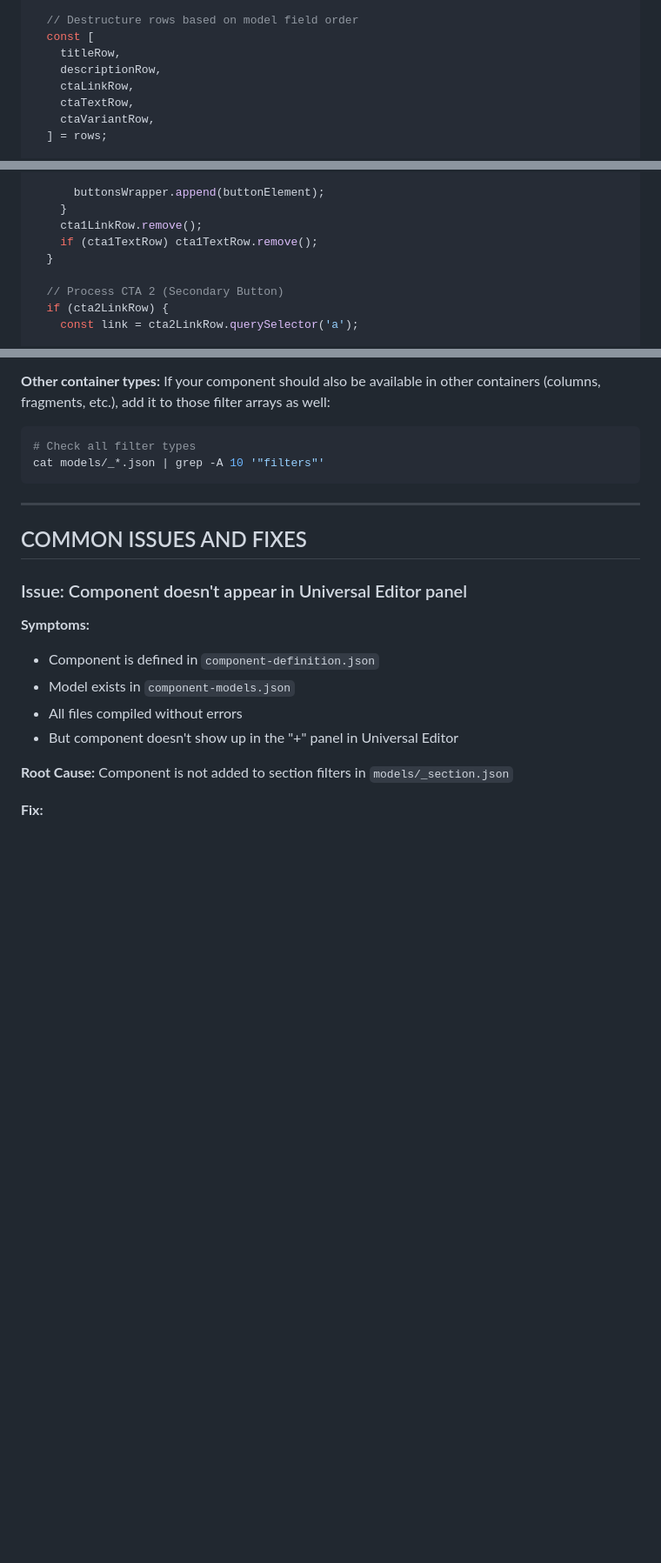
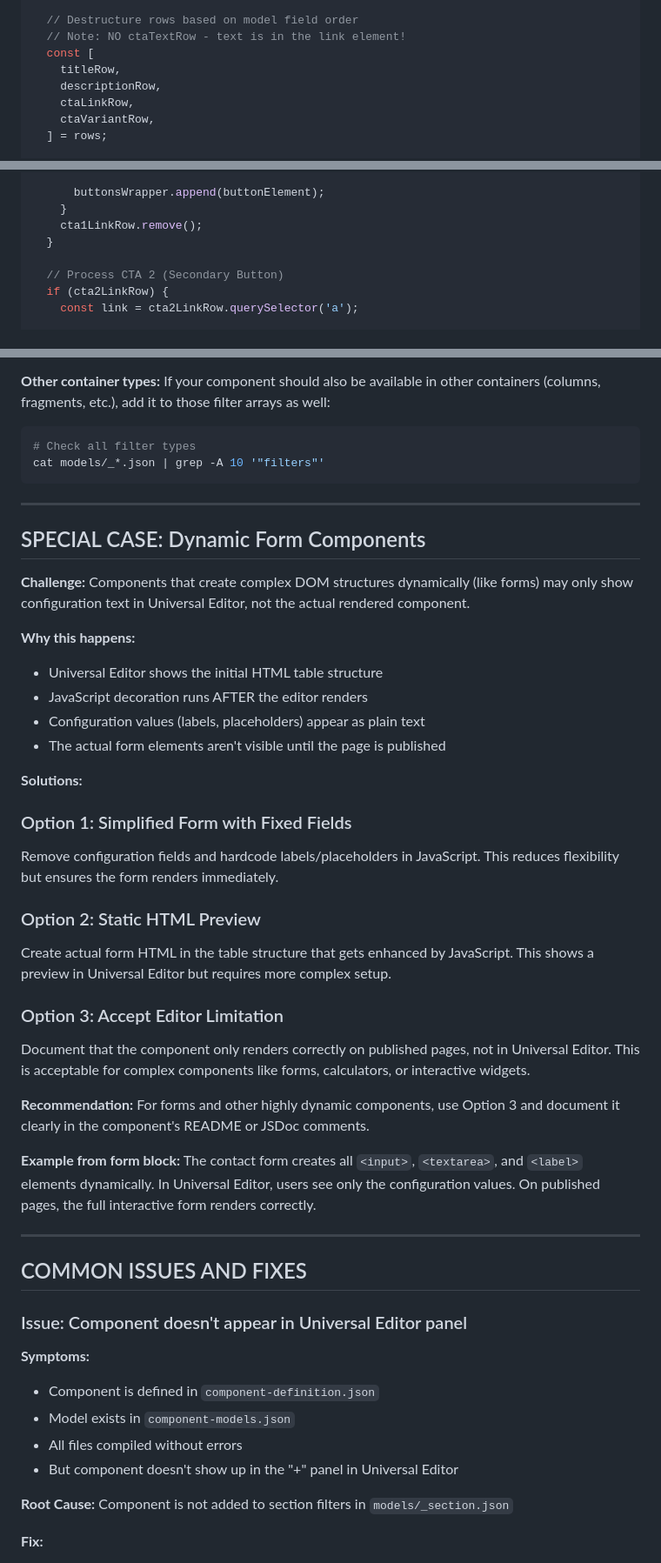
Before and after one commit to imancillaans/edsdemoxwalk, a Markdown page: .claude/COMPONENT_CREATION_GUIDE.md, 3 parts joined by grey strips. Shown at 87% size. Drawn GitHub-style; blank space fills up the shorter version.

````diff
--- a/.claude/COMPONENT_CREATION_GUIDE.md
+++ b/.claude/COMPONENT_CREATION_GUIDE.md
@@ -308,11 +301,11 @@ export default function decorate(block) {
   const rows = [...block.children];
 
   // Destructure rows based on model field order
+  // Note: NO ctaTextRow - text is in the link element!
   const [
     titleRow,
     descriptionRow,
     ctaLinkRow,
-    ctaTextRow,
     ctaVariantRow,
   ] = rows;
 
@@ -453,7 +444,6 @@ export default function decorate(block) {
       buttonsWrapper.append(buttonElement);
     }
     cta1LinkRow.remove();
-    if (cta1TextRow) cta1TextRow.remove();
   }
 
   // Process CTA 2 (Secondary Button)
@@ -841,6 +830,34 @@ If your component should also be available in other containers (columns, fragmen
 # Check all filter types
 cat models/_*.json | grep -A 10 '"filters"'
 ```
+
+---
+
+## SPECIAL CASE: Dynamic Form Components
+
+**Challenge:** Components that create complex DOM structures dynamically (like forms) may only show configuration text in Universal Editor, not the actual rendered component.
+
+**Why this happens:**
+- Universal Editor shows the initial HTML table structure
+- JavaScript decoration runs AFTER the editor renders
+- Configuration values (labels, placeholders) appear as plain text
+- The actual form elements aren't visible until the page is published
+
+**Solutions:**
+
+### Option 1: Simplified Form with Fixed Fields
+Remove configuration fields and hardcode labels/placeholders in JavaScript. This reduces flexibility but ensures the form renders immediately.
+
+### Option 2: Static HTML Preview
+Create actual form HTML in the table structure that gets enhanced by JavaScript. This shows a preview in Universal Editor but requires more complex setup.
+
+### Option 3: Accept Editor Limitation
+Document that the component only renders correctly on published pages, not in Universal Editor. This is acceptable for complex components like forms, calculators, or interactive widgets.
+
+**Recommendation:** For forms and other highly dynamic components, use Option 3 and document it clearly in the component's README or JSDoc comments.
+
+**Example from form block:**
+The contact form creates all `<input>`, `<textarea>`, and `<label>` elements dynamically. In Universal Editor, users see only the configuration values. On published pages, the full interactive form renders correctly.
 
 ---
 
````
Also changed, not shown: other parts of .claude/COMPONENT_CREATION_GUIDE.md (+16 -26 lines).
